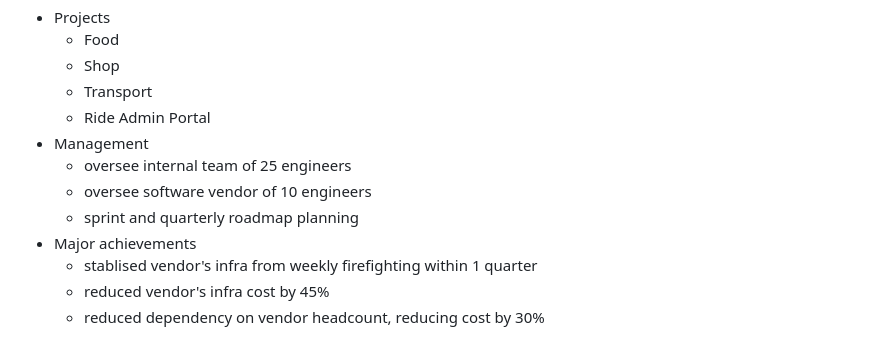
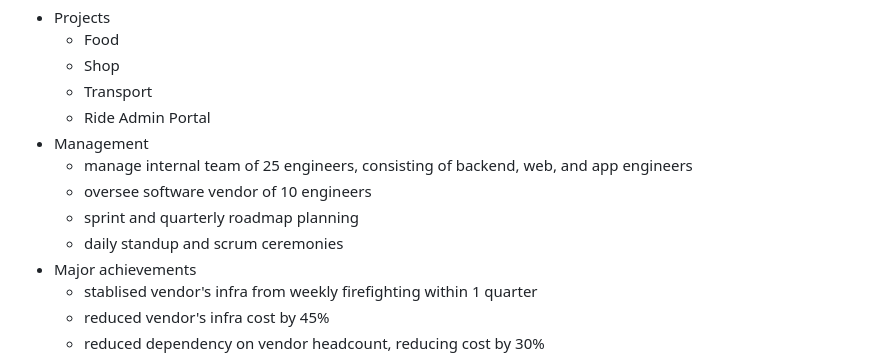
Before and after one commit to jasonrey/jasonrey.github.io, a Markdown page: resume.md, the part around the change. Drawn GitHub-style.

Commit message:
Update resume

```diff
--- a/resume.md
+++ b/resume.md
@@ -48,9 +48,10 @@ Involvement from 2022 (as TL / EM)
   - Transport
   - Ride Admin Portal
 - Management
-  - oversee internal team of 25 engineers
+  - manage internal team of 25 engineers, consisting of backend, web, and app engineers
   - oversee software vendor of 10 engineers
   - sprint and quarterly roadmap planning
+  - daily standup and scrum ceremonies
 - Major achievements
   - stablised vendor's infra from weekly firefighting within 1 quarter
   - reduced vendor's infra cost by 45%
```
